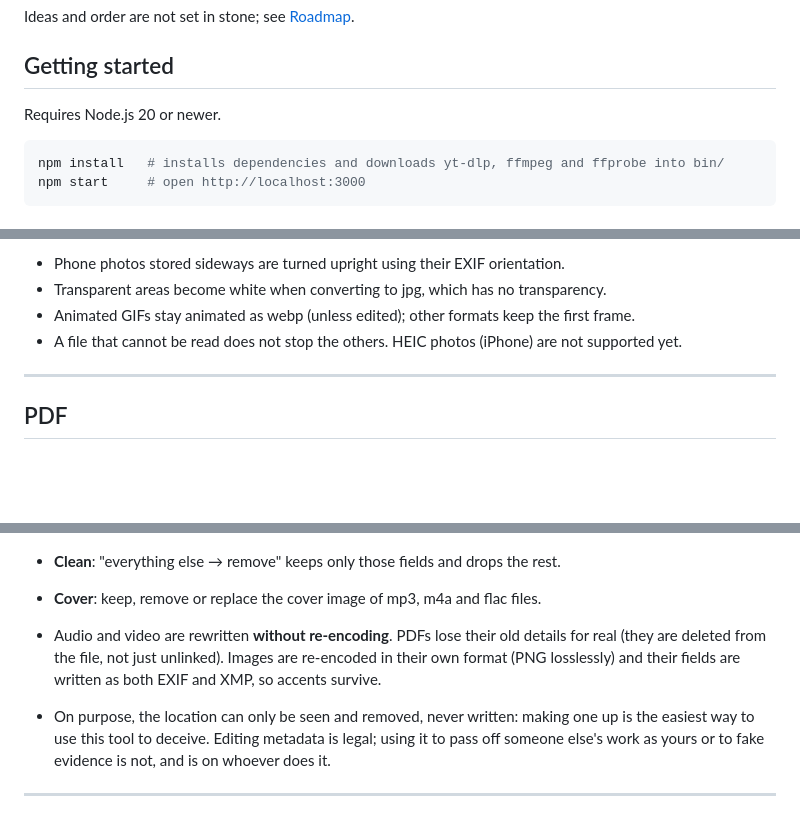
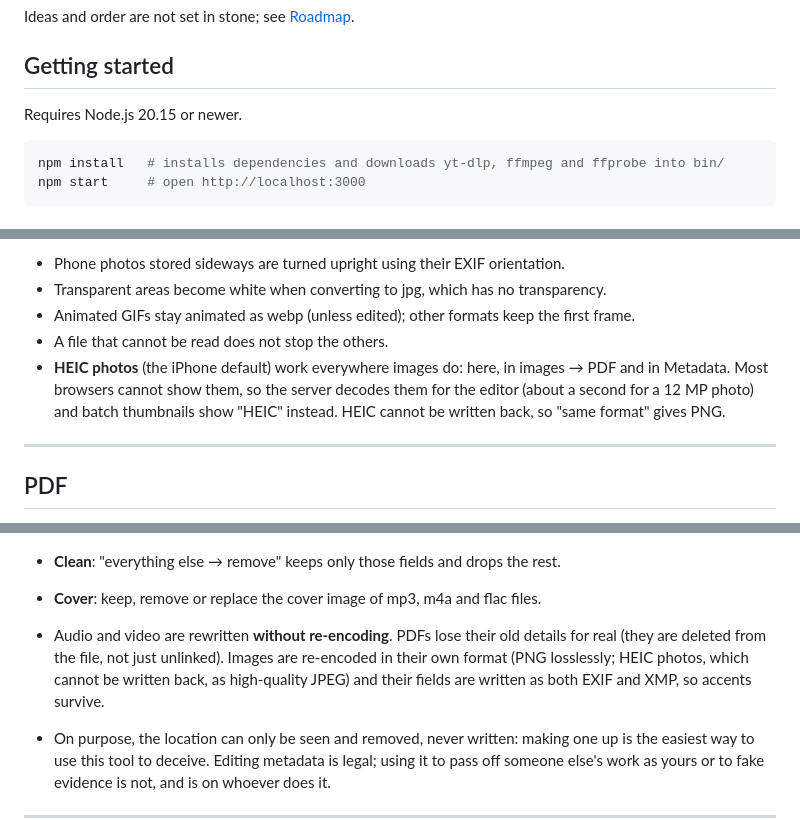
Before and after one commit to umbra-code/umbra-tools, a Markdown page: README.md, 3 parts joined by grey strips. Drawn GitHub-style; blank space fills up the shorter version.

Commit message:
docs: describe HEIC support

````diff
--- a/README.md
+++ b/README.md
@@ -20,7 +20,7 @@ Ideas and order are not set in stone; see [Roadmap](#roadmap).
 
 ## Getting started
 
-Requires Node.js 20 or newer.
+Requires Node.js 20.15 or newer.
 
 ```sh
 npm install   # installs dependencies and downloads yt-dlp, ffmpeg and ffprobe into bin/
@@ -187,7 +187,10 @@ and png.
 - Phone photos stored sideways are turned upright using their EXIF orientation.
 - Transparent areas become white when converting to jpg, which has no transparency.
 - Animated GIFs stay animated as webp (unless edited); other formats keep the first frame.
-- A file that cannot be read does not stop the others. HEIC photos (iPhone) are not supported yet.
+- A file that cannot be read does not stop the others.
+- **HEIC photos** (the iPhone default) work everywhere images do: here, in images → PDF and in Metadata. Most
+  browsers cannot show them, so the server decodes them for the editor (about a second for a 12 MP photo) and
+  batch thumbnails show "HEIC" instead. HEIC cannot be written back, so "same format" gives PNG.
 
 ---
 
@@ -226,8 +229,9 @@ Drop an image, audio, video or PDF to see what it says about itself, then edit i
 - **Clean**: "everything else → remove" keeps only those fields and drops the rest.
 - **Cover**: keep, remove or replace the cover image of mp3, m4a and flac files.
 - Audio and video are rewritten **without re-encoding**. PDFs lose their old details for real (they are deleted
-  from the file, not just unlinked). Images are re-encoded in their own format (PNG losslessly) and their
-  fields are written as both EXIF and XMP, so accents survive.
+  from the file, not just unlinked). Images are re-encoded in their own format (PNG losslessly; HEIC photos,
+  which cannot be written back, as high-quality JPEG) and their fields are written as both EXIF and XMP, so
+  accents survive.
 - On purpose, the location can only be seen and removed, never written: making one up is the easiest way to use
   this tool to deceive. Editing metadata is legal; using it to pass off someone else's work as yours or to fake
   evidence is not, and is on whoever does it.
````
Also changed, not shown: other parts of README.md (+2 -0 lines).
